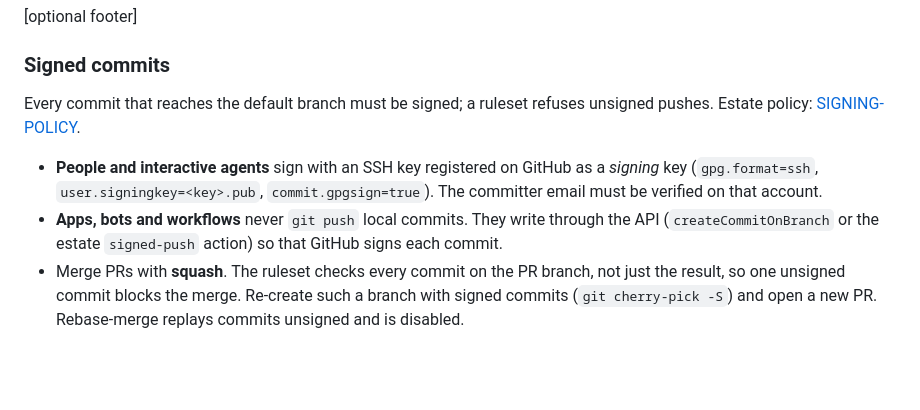
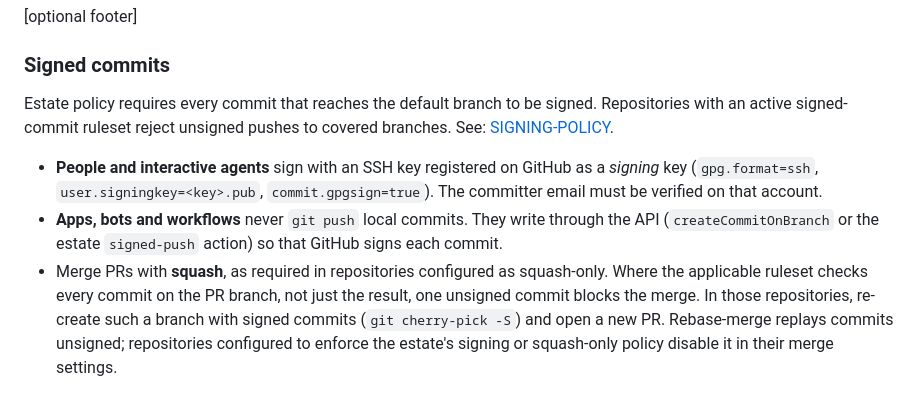
Before and after one commit to hyperpolymath/PRComms.jl, a Markdown page: .github/CONTRIBUTING.md, the part around the change. Rendered like a GitHub page; blank space fills up the shorter version.

Commit message:
docs(contributing): clarify when signed-commit rules and merge restrictions apply

```diff
--- a/.github/CONTRIBUTING.md
+++ b/.github/CONTRIBUTING.md
@@ -127,8 +127,9 @@ Footer: issue reference, e.g. Closes #123
 
 ### Signed commits
 
-Every commit that reaches the default branch must be signed; a ruleset refuses
-unsigned pushes. Estate policy:
+Estate policy requires every commit that reaches the default branch to be signed.
+Repositories with an active signed-commit ruleset reject unsigned pushes to
+covered branches. See:
 [SIGNING-POLICY](https://github.com/hyperpolymath/standards/blob/main/docs/SIGNING-POLICY.adoc).
 
 - **People and interactive agents** sign with an SSH key registered on GitHub
@@ -137,7 +138,9 @@ unsigned pushes. Estate policy:
 - **Apps, bots and workflows** never `git push` local commits. They write
   through the API (`createCommitOnBranch` or the estate `signed-push` action)
   so that GitHub signs each commit.
-- Merge PRs with **squash**. The ruleset checks every commit on the PR branch,
-  not just the result, so one unsigned commit blocks the merge. Re-create such a
-  branch with signed commits (`git cherry-pick -S`) and open a new PR.
-  Rebase-merge replays commits unsigned and is disabled.
+- Merge PRs with **squash**, as required in repositories configured as squash-only.
+  Where the applicable ruleset checks every commit on the PR branch, not just the
+  result, one unsigned commit blocks the merge. In those repositories, re-create
+  such a branch with signed commits (`git cherry-pick -S`) and open a new PR.
+  Rebase-merge replays commits unsigned; repositories configured to enforce the
+  estate's signing or squash-only policy disable it in their merge settings.
```
